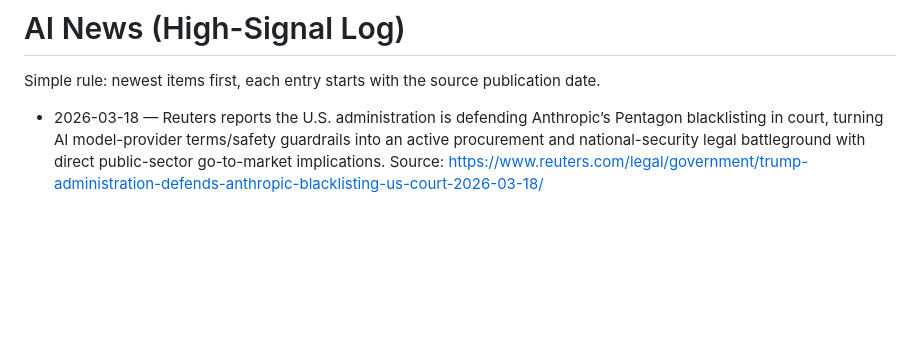
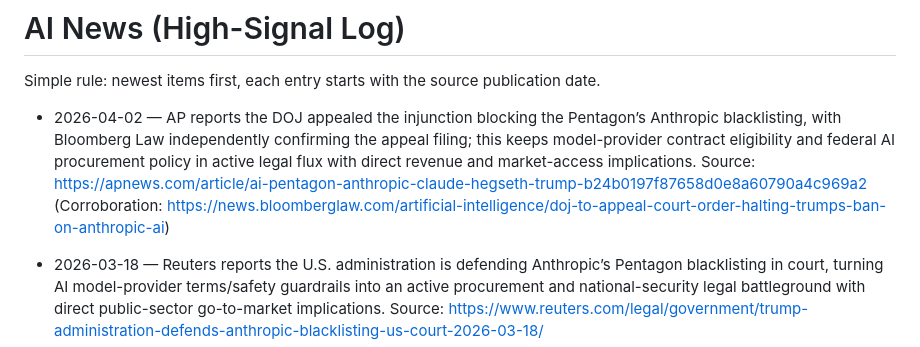
Before and after one commit to mjwillowtree/Hello-World, a Markdown page: ai-news.md, the part around the change. Drawn GitHub-style; blank space fills up the shorter version.

Commit message:
Update AI news with independently corroborated procurement appeal
Co-authored-by: mjwillowtree <mjwillowtree@users.noreply.github.com>

```diff
--- a/ai-news.md
+++ b/ai-news.md
@@ -2,6 +2,7 @@
 
 Simple rule: newest items first, each entry starts with the source publication date.
 
+- 2026-04-02 — AP reports the DOJ appealed the injunction blocking the Pentagon’s Anthropic blacklisting, with Bloomberg Law independently confirming the appeal filing; this keeps model-provider contract eligibility and federal AI procurement policy in active legal flux with direct revenue and market-access implications. Source: https://apnews.com/article/ai-pentagon-anthropic-claude-hegseth-trump-b24b0197f87658d0e8a60790a4c969a2 (Corroboration: https://news.bloomberglaw.com/artificial-intelligence/doj-to-appeal-court-order-halting-trumps-ban-on-anthropic-ai)
 - 2026-03-18 — Reuters reports the U.S. administration is defending Anthropic’s Pentagon blacklisting in court, turning AI model-provider terms/safety guardrails into an active procurement and national-security legal battleground with direct public-sector go-to-market implications. Source: https://www.reuters.com/legal/government/trump-administration-defends-anthropic-blacklisting-us-court-2026-03-18/
 - 2026-03-18 — European Parliament committees scheduled a vote on the Digital Omnibus on AI (simplification changes tied to EU AI rules), a concrete near-term signal that compliance pathways and enforcement burden for AI providers/deployers may shift again. Source: https://www.europarl.europa.eu/doceo/document/CJ40-OJ-2026-03-18-1_EN.html
 - 2026-03-18 — TrojAI announced agent-led red teaming, runtime agent execution intelligence, and coding-agent protection, reinforcing a high-signal best practice: move from prompt-only checks to continuous workflow/runtime controls mapped to OWASP/MITRE/NIST-style frameworks. Source: https://www.prnewswire.com/news-releases/trojai-extends-enterprise-ai-security-with-agent-led-red-teaming-runtime-intelligence-and-coding-agent-protection-302716692.html
```
